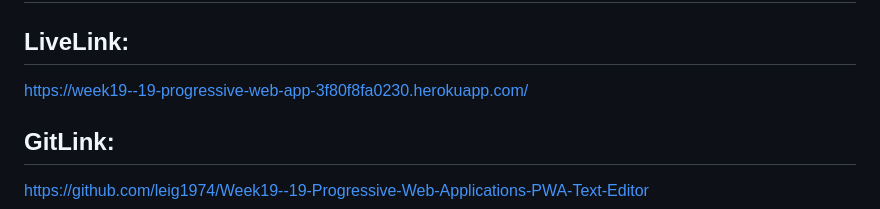
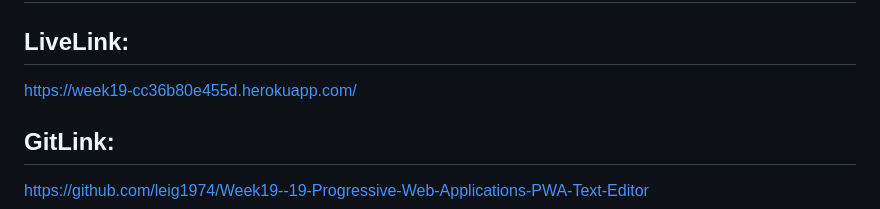
Before and after one commit to leig1974/Week19--19-Progressive-Web-Applications-PWA-Text-Editor, a Markdown page: README.md, the part around the change. GitHub-like rendering.

Commit message:
updated the live deployed link

```diff
--- a/README.md
+++ b/README.md
@@ -3,7 +3,7 @@
 
 
 ## LiveLink:
-https://week19--19-progressive-web-app-3f80f8fa0230.herokuapp.com/
+https://week19-cc36b80e455d.herokuapp.com/
 
 ## GitLink:
 https://github.com/leig1974/Week19--19-Progressive-Web-Applications-PWA-Text-Editor
```
